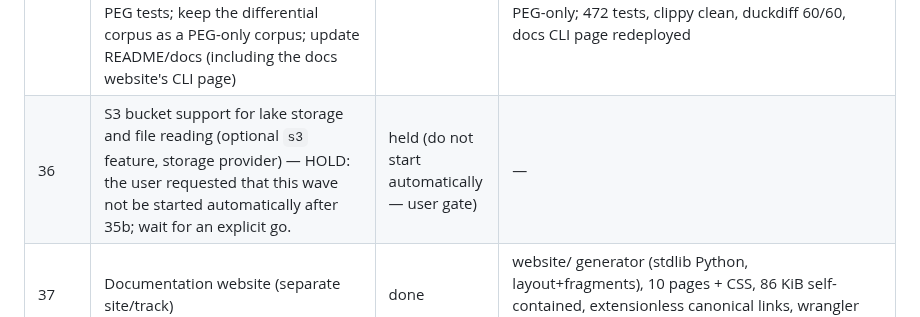
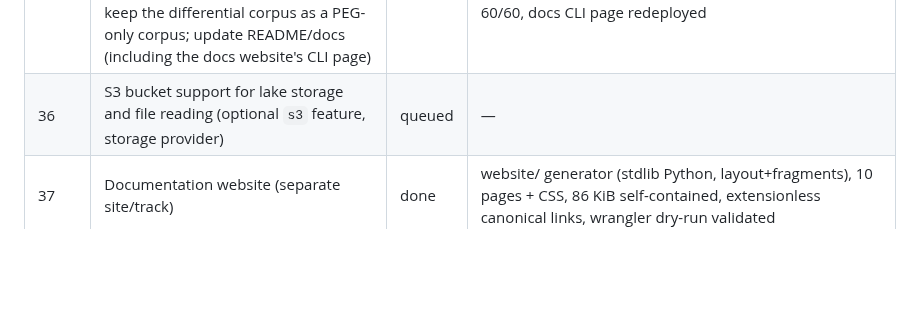
Before and after one commit to openlearnia/pinkdb, a Markdown page: ROADMAP.md, the part around the change. Drawn GitHub-style; blank space fills up the shorter version.

Commit message:
roadmap: un-hold wave 36 (S3 lake storage)

```diff
--- a/ROADMAP.md
+++ b/ROADMAP.md
@@ -59,7 +59,7 @@ Status: `done` / `in progress` / `queued`. A wave is `done` only when `cargo bui
 | 34 | Lake architecture: DuckLake-style decoupled metadata + data storage (catalog, snapshots, data files) (separate crates, storage layer) | done | crates/pink-lake + CLI lake feature: catalog.json + immutable snapshots/<v>.json + per-table data/<table>/<uuid>.pink (single-table engine bytes); snapshot/version/restore API; crash-atomic publication; 465 tests both parser modes, 35 CLI lake tests, clippy clean incl. lake,encryption; process-race harness 8×4/6×4/6×6 consistent; sizes default 2.29 MB / +lake 2.47 MB |
 | 35 | Vortex file format as the default lake data format (format crate / extension) | done | vortex 0.88 direct dep in pink-lake (blocking, direct arrays, no arrow on our side); catalog v2 with per-table format; v1 `.pink` lakes readable (checked-in fixture) and migrate on save; bit-exact round-trips incl. NaN payloads/-0.0; temporals stored as raw ints + metadata (native vortex timestamp ext panics on i64 extremes); 1M-row data 3.1 MB vs 14.0 MB `.pink` (4.5× smaller), save 0.20 s vs 0.086 s, load 0.067 s vs 0.108 s; +218 crates, lake binary 44.6 MB (default unchanged 2.29 MB) ; post-review C1: tampered .vortex files could panic inside the vortex decoder (~0.5% of single-byte flips) — the full decode boundary is now catch_unwind-guarded and surfaces Corrupt errors naming the file, with a deterministic bit-flip sweep in debug and release plus a CLI tamper test; corrupt-input gate + crafted pinkdb.table cases added (472 → 487 tests); docs corrected (decoder panics caught; workspace builds compile vortex while the feature-less CLI binary stays vortex-free) |
 | 35b | Parser cleanup: delete the hand-written recursive-descent parser + lexer and the `PINKDB_PARSER` switch (PEG-only parsing); retain/re-home the shared pieces the PEG grammar and WAL statement-splitting still use; port lexer/parser unit tests to PEG tests; keep the differential corpus as a PEG-only corpus; update README/docs (including the docs website's CLI page) | done | hand-written parser + lexer deleted (2,001 lines; server cross-parser test replaced); Keyword/statement-splitting/nesting-guard re-homed; `PINKDB_PARSER` switch removed; lexer/parser tests + corpus + seeded fuzz ported to PEG-only; 472 tests, clippy clean, duckdiff 60/60, docs CLI page redeployed |
-| 36 | S3 bucket support for lake storage and file reading (optional `s3` feature, storage provider) — HOLD: the user requested that this wave not be started automatically after 35b; wait for an explicit go. | held (do not start automatically — user gate) | — |
+| 36 | S3 bucket support for lake storage and file reading (optional `s3` feature, storage provider) | queued | — |
 | 37 | Documentation website (separate site/track) | done | website/ generator (stdlib Python, layout+fragments), 10 pages + CSS, 86 KiB self-contained, extensionless canonical links, wrangler dry-run validated |
 | 38 | Host the website and extension repository on Cloudflare Workers + R2 (infra; Workers half done, R2 deferred to the extensions-repository wave 32/39) | done | live at https://pinkdb-docs.defaultcms.workers.dev (Workers static assets; .html links 307→canonical extensionless; 404-page; assets 200) |
 | 39 | CI/CD publishing of extensions to the repository (build, test, sign, publish) (infra/CI workflows) | queued | — |
```
